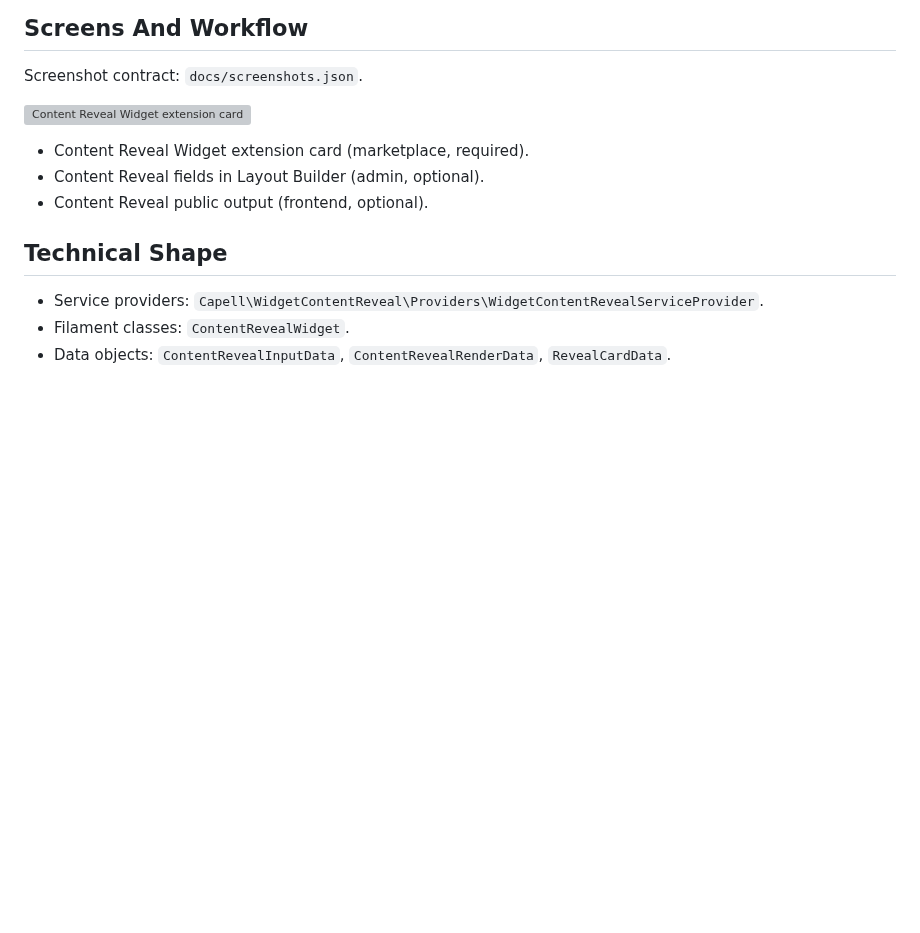
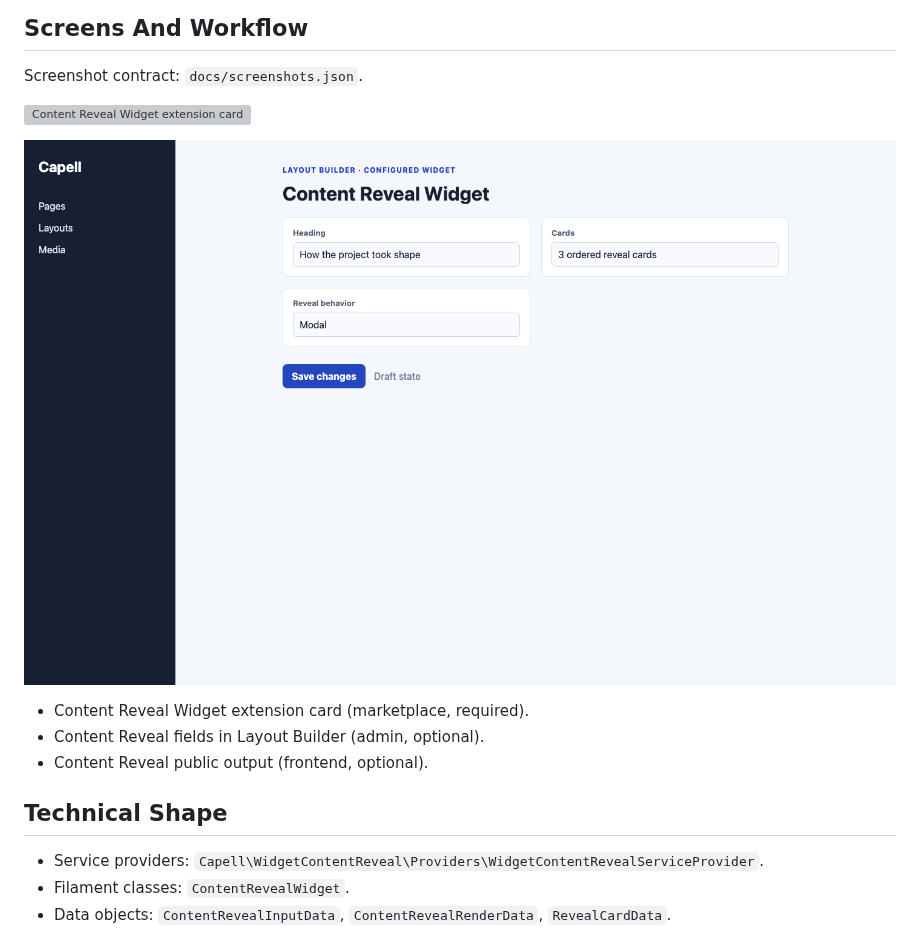
Before and after one commit to capell-app/widget-content-reveal, a Markdown page: README.md, the part around the change. GitHub-like rendering; pictures changed too: docs/screenshots/content-reveal-layout-builder-editor.png (added); blank space fills up the shorter version; grey boxes are pictures that could not be loaded.

```diff
--- a/README.md
+++ b/README.md
@@ -34,6 +34,8 @@ Evidence: [`src/Providers/WidgetContentRevealServiceProvider.php`](src/Providers
 Screenshot contract: `docs/screenshots.json`.
 
 ![Content Reveal Widget extension card](docs/screenshots/extension-card.svg)
+
+![Content Reveal fields in Layout Builder](docs/screenshots/content-reveal-layout-builder-editor.png)
 
 - Content Reveal Widget extension card (marketplace, required).
 - Content Reveal fields in Layout Builder (admin, optional).
```
Also changed, not shown: docs/overview.admin.md (+4 -3 lines), docs/overview.md (+4 -3 lines), docs/screenshots/content-reveal-layout-builder-editor-dark.png (added), docs/screenshots/content-reveal-public-output-dark.png (added), docs/screenshots/content-reveal-public-output.png (added), 1 other file.
